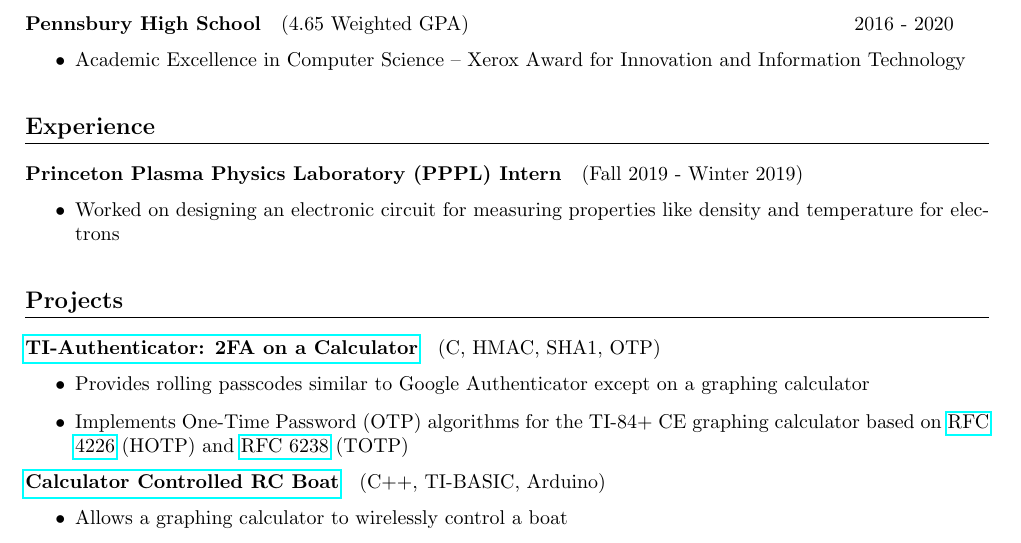
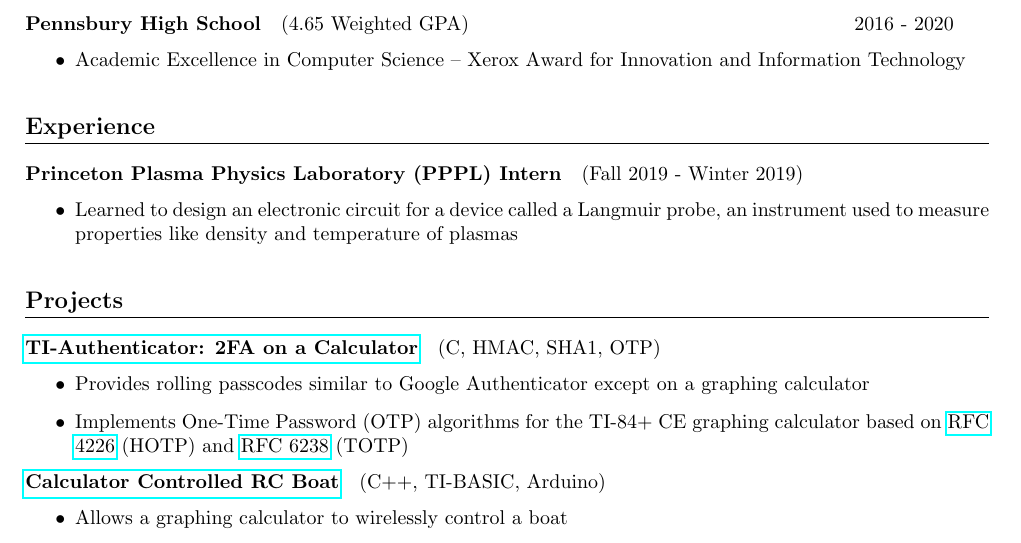
Before and after one commit to jshin313/resume, a LaTeX CV (resume.tex): part of the page, cut so that both start at the same text. Compiled offline with pdfLaTeX.

Commit message:
Make stuff better

```diff
--- a/resume.tex
+++ b/resume.tex
@@ -72,7 +72,7 @@
 \section{Experience}
 \subsection{Princeton Plasma Physics Laboratory (PPPL) Intern} (Fall 2019 - Winter 2019)
 \begin{itemize}
-    \item Worked on designing an electronic circuit for measuring properties like density and temperature for electrons
+    \item Learned to design an electronic circuit for a device called a Langmuir probe, an instrument used to measure properties like density and temperature of plasmas
 \end{itemize}
 
 \section{Projects}
```
Also changed, not shown: resume.pdf.
